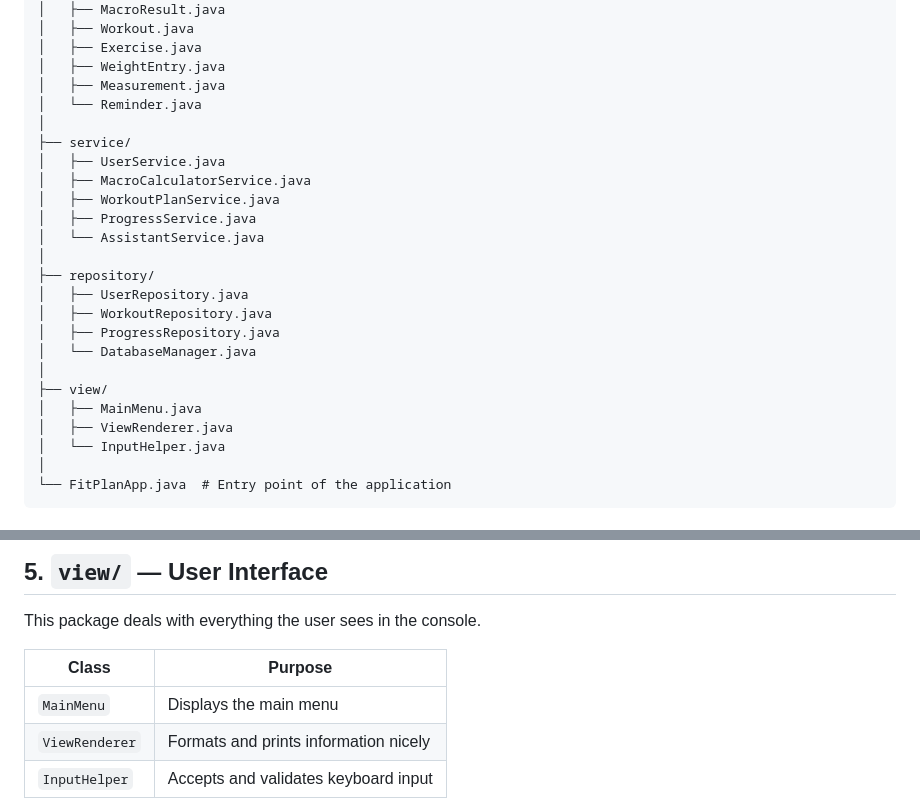
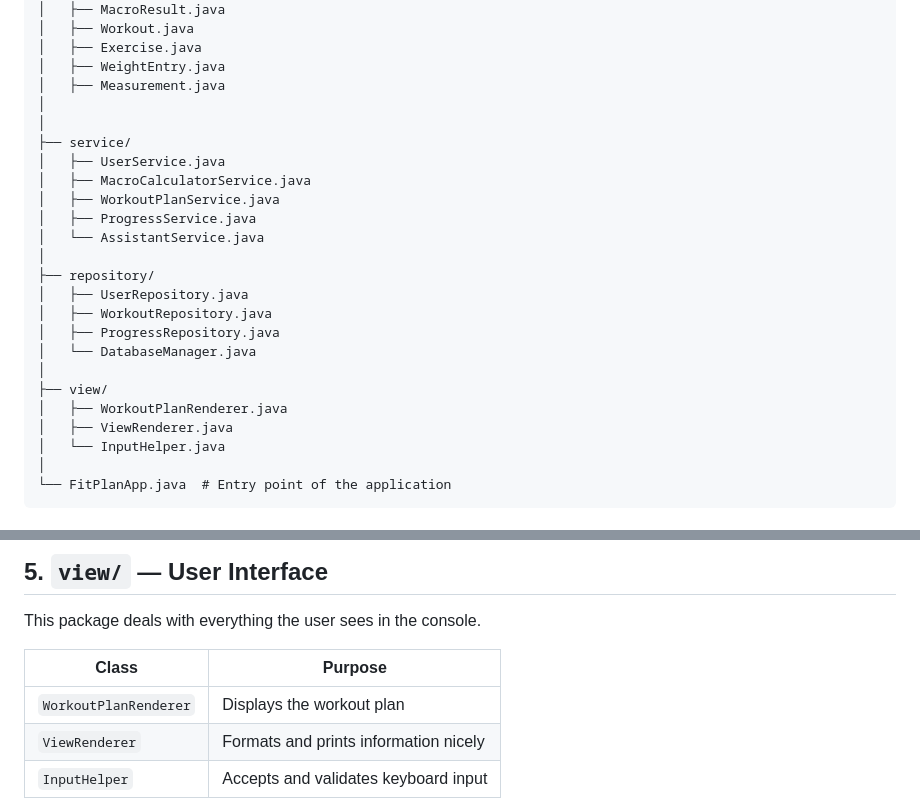
Before and after one commit to 23DP2MPron/FitPlan, a Markdown page: PlanOfTheProject/PackageStructure.md, 2 parts joined by grey strips. GitHub-like rendering.

```diff
--- a/PlanOfTheProject/PackageStructure.md
+++ b/PlanOfTheProject/PackageStructure.md
@@ -16,7 +16,7 @@ Below is the structure of the application, divided into packages with their resp
 │   ├── Exercise.java
 │   ├── WeightEntry.java
 │   ├── Measurement.java
-│   └── Reminder.java
+│
 │
 ├── service/
 │   ├── UserService.java
@@ -32,7 +32,7 @@ Below is the structure of the application, divided into packages with their resp
 │   └── DatabaseManager.java
 │
 ├── view/
-│   ├── MainMenu.java
+│   ├── WorkoutPlanRenderer.java
 │   ├── ViewRenderer.java
 │   └── InputHelper.java
 │
@@ -98,7 +98,7 @@ This package deals with everything the user sees in the console.
 
 | Class          | Purpose                                      |
 |----------------|----------------------------------------------|
-| `MainMenu`     | Displays the main menu                      |
+| `WorkoutPlanRenderer`     | Displays the workout plan         |
 | `ViewRenderer` | Formats and prints information nicely       |
 | `InputHelper`  | Accepts and validates keyboard input        |
 
```
